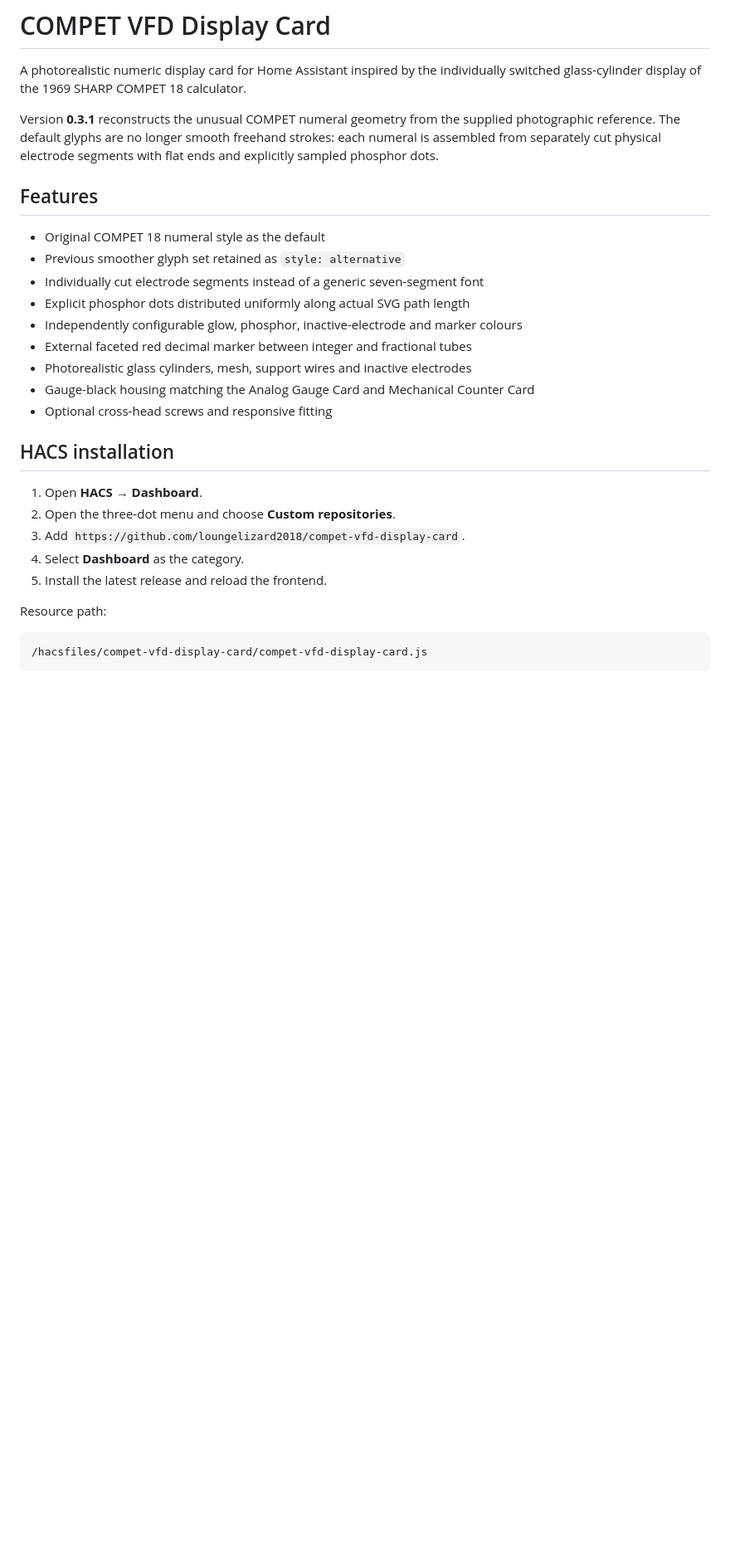
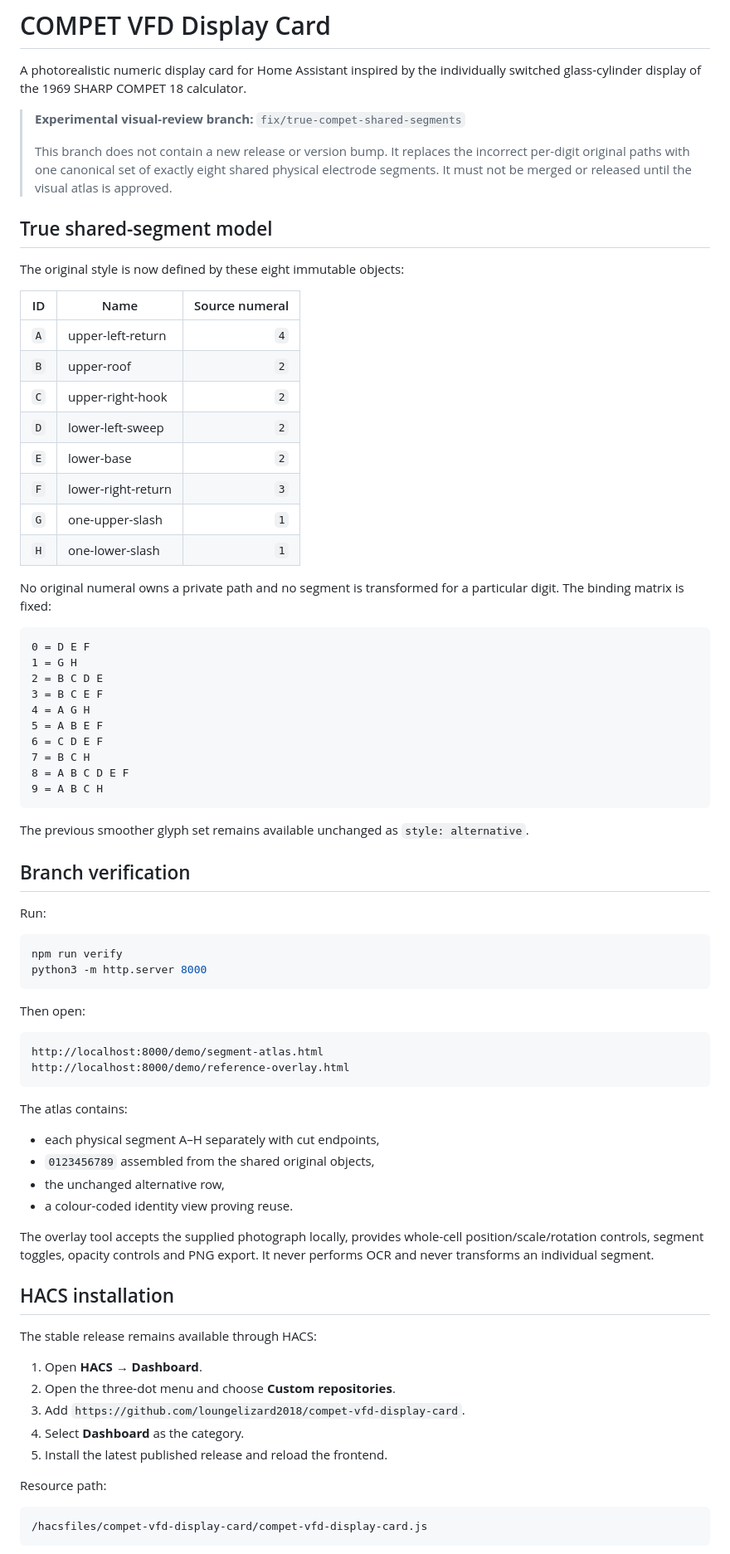
Before and after one commit to loungelizard2018/compet-vfd-display-card, a Markdown page: README.md, the part around one of its changes. Shown at 83% size. Rendered like a GitHub page; blank space fills up the shorter version.

Commit message:
Document branch-only eight-segment review workflow

````diff
--- a/README.md
+++ b/README.md
@@ -6,27 +6,76 @@
 
 A photorealistic numeric display card for Home Assistant inspired by the individually switched glass-cylinder display of the 1969 SHARP COMPET 18 calculator.
 
-Version **0.3.1** reconstructs the unusual COMPET numeral geometry from the supplied photographic reference. The default glyphs are no longer smooth freehand strokes: each numeral is assembled from separately cut physical electrode segments with flat ends and explicitly sampled phosphor dots.
+> **Experimental visual-review branch:** `fix/true-compet-shared-segments`
+>
+> This branch does not contain a new release or version bump. It replaces the incorrect per-digit original paths with one canonical set of exactly eight shared physical electrode segments. It must not be merged or released until the visual atlas is approved.
 
-## Features
+## True shared-segment model
 
-- Original COMPET 18 numeral style as the default
-- Previous smoother glyph set retained as `style: alternative`
-- Individually cut electrode segments instead of a generic seven-segment font
-- Explicit phosphor dots distributed uniformly along actual SVG path length
-- Independently configurable glow, phosphor, inactive-electrode and marker colours
-- External faceted red decimal marker between integer and fractional tubes
-- Photorealistic glass cylinders, mesh, support wires and inactive electrodes
-- Gauge-black housing matching the Analog Gauge Card and Mechanical Counter Card
-- Optional cross-head screws and responsive fitting
+The original style is now defined by these eight immutable objects:
+
+| ID | Name | Source numeral |
+|---|---|---:|
+| `A` | upper-left-return | `4` |
+| `B` | upper-roof | `2` |
+| `C` | upper-right-hook | `2` |
+| `D` | lower-left-sweep | `2` |
+| `E` | lower-base | `2` |
+| `F` | lower-right-return | `3` |
+| `G` | one-upper-slash | `1` |
+| `H` | one-lower-slash | `1` |
+
+No original numeral owns a private path and no segment is transformed for a particular digit. The binding matrix is fixed:
+
+```text
+0 = D E F
+1 = G H
+2 = B C D E
+3 = B C E F
+4 = A G H
+5 = A B E F
+6 = C D E F
+7 = B C H
+8 = A B C D E F
+9 = A B C H
+```
+
+The previous smoother glyph set remains available unchanged as `style: alternative`.
+
+## Branch verification
+
+Run:
+
+```bash
+npm run verify
+python3 -m http.server 8000
+```
+
+Then open:
+
+```text
+http://localhost:8000/demo/segment-atlas.html
+http://localhost:8000/demo/reference-overlay.html
+```
+
+The atlas contains:
+
+- each physical segment A–H separately with cut endpoints,
+- `0123456789` assembled from the shared original objects,
+- the unchanged alternative row,
+- a colour-coded identity view proving reuse.
+
+The overlay tool accepts the supplied photograph locally, provides whole-cell position/scale/rotation controls, segment toggles, opacity controls and PNG export. It never performs OCR and never transforms an individual segment.
 
 ## HACS installation
+
+The stable release remains available through HACS:
 
 1. Open **HACS → Dashboard**.
 2. Open the three-dot menu and choose **Custom repositories**.
 3. Add `https://github.com/loungelizard2018/compet-vfd-display-card`.
 4. Select **Dashboard** as the category.
-5. Install the latest release and reload the frontend.
+5. Install the latest published release and reload the frontend.
 
 Resource path:
 
````
Also changed, not shown: other parts of README.md (+4 -39 lines).
